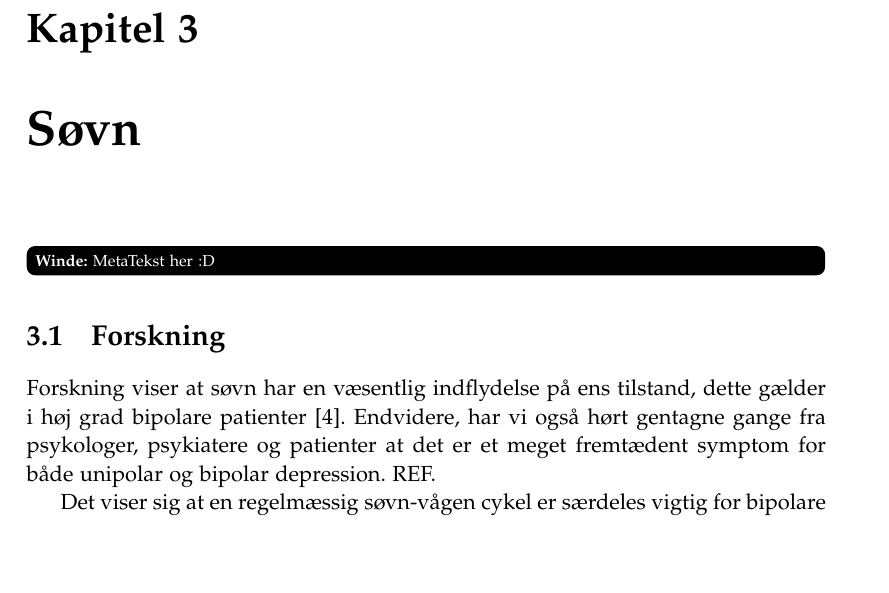
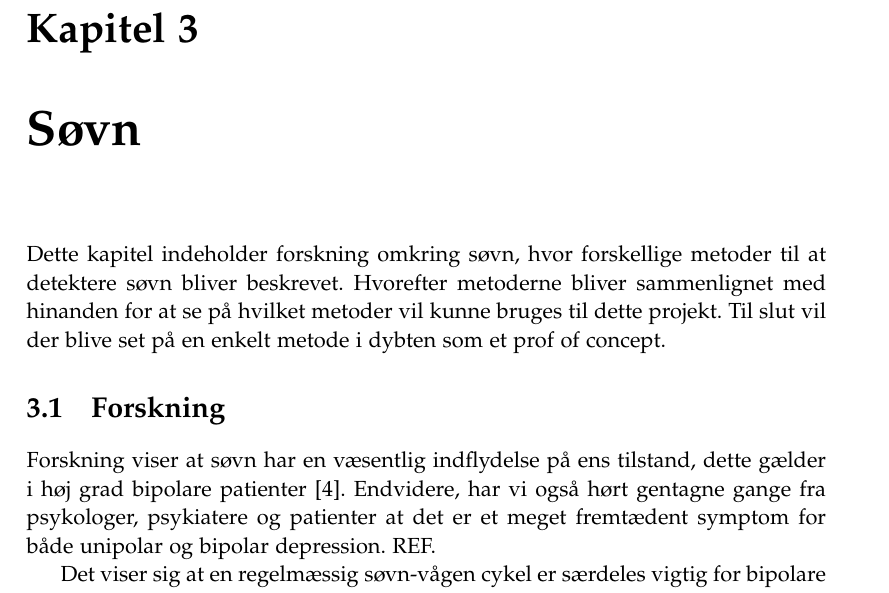
Before and after one commit to lgrave11/P8-Report, a LaTeX thesis (Report/master.tex, which reads Report/indhold/soevn/meta.tex): part of page 9 of 28, cut so that both start at the same text, the shorter picture padded with empty space. Compiled offline with pdfLaTeX; a LaTeX package or settings file that is missing is left out.

Commit message:
Tilføjede meta til søvn

```diff
--- /dev/null
+++ b/Report/indhold/soevn/meta.tex
@@ -0,0 +1,4 @@
+Dette kapitel indeholder forskning omkring søvn, hvor forskellige metoder til at detektere søvn bliver beskrevet.
+Hvorefter metoderne bliver sammenlignet med hinanden for at se på hvilket metoder vil kunne bruges til dette projekt.
+%Et eller andet omkring konfigurationstabel
+Til slut vil der blive set på en enkelt metode i dybten som et prof of concept.
--- a/Report/master.tex
+++ b/Report/master.tex
@@ -48,7 +48,7 @@
 \chapter{Mål/Vision}
 
 \chapter{Søvn}
-\winde{MetaTekst her :D}
+\input{indhold/soevn/meta}
 \section{Forskning}
 \input{indhold/soevn/forskning}
 \section{Metode Valg}
```
